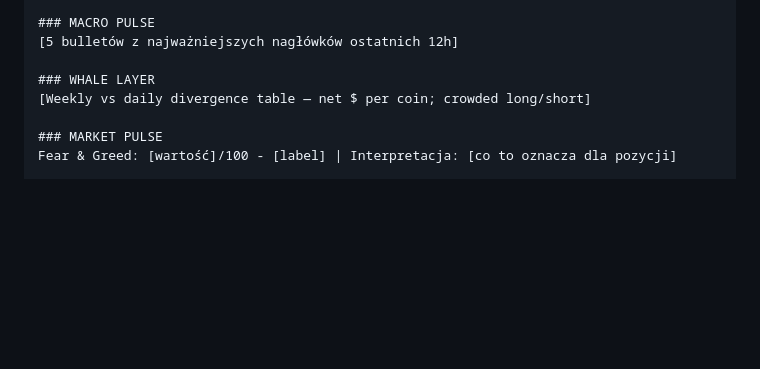
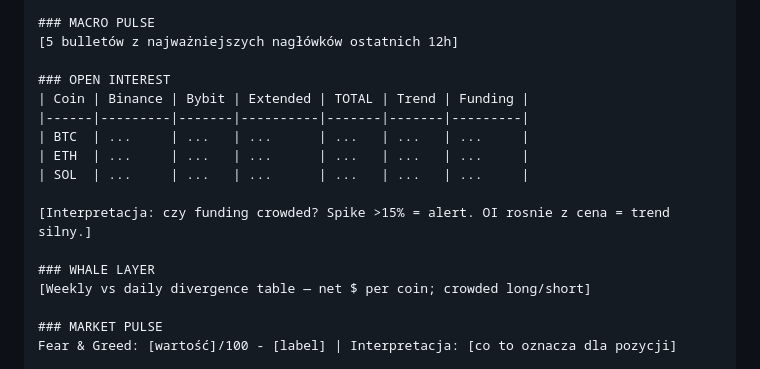
Before and after one commit to michalszafron-netizen/Autmattrader, a Markdown page: CLAUDE.md, the part around the change. Drawn GitHub-style; blank space fills up the shorter version.

Commit message:
Add OI section to daily brief output format

```diff
--- a/CLAUDE.md
+++ b/CLAUDE.md
@@ -531,6 +531,15 @@ Zasady POSITION WATCH:
 ### MACRO PULSE
 [5 bulletów z najważniejszych nagłówków ostatnich 12h]
 
+### OPEN INTEREST
+| Coin | Binance | Bybit | Extended | TOTAL | Trend | Funding |
+|------|---------|-------|----------|-------|-------|---------|
+| BTC  | ...     | ...   | ...      | ...   | ...   | ...     |
+| ETH  | ...     | ...   | ...      | ...   | ...   | ...     |
+| SOL  | ...     | ...   | ...      | ...   | ...   | ...     |
+
+[Interpretacja: czy funding crowded? Spike >15% = alert. OI rosnie z cena = trend silny.]
+
 ### WHALE LAYER
 [Weekly vs daily divergence table — net $ per coin; crowded long/short]
 
```
